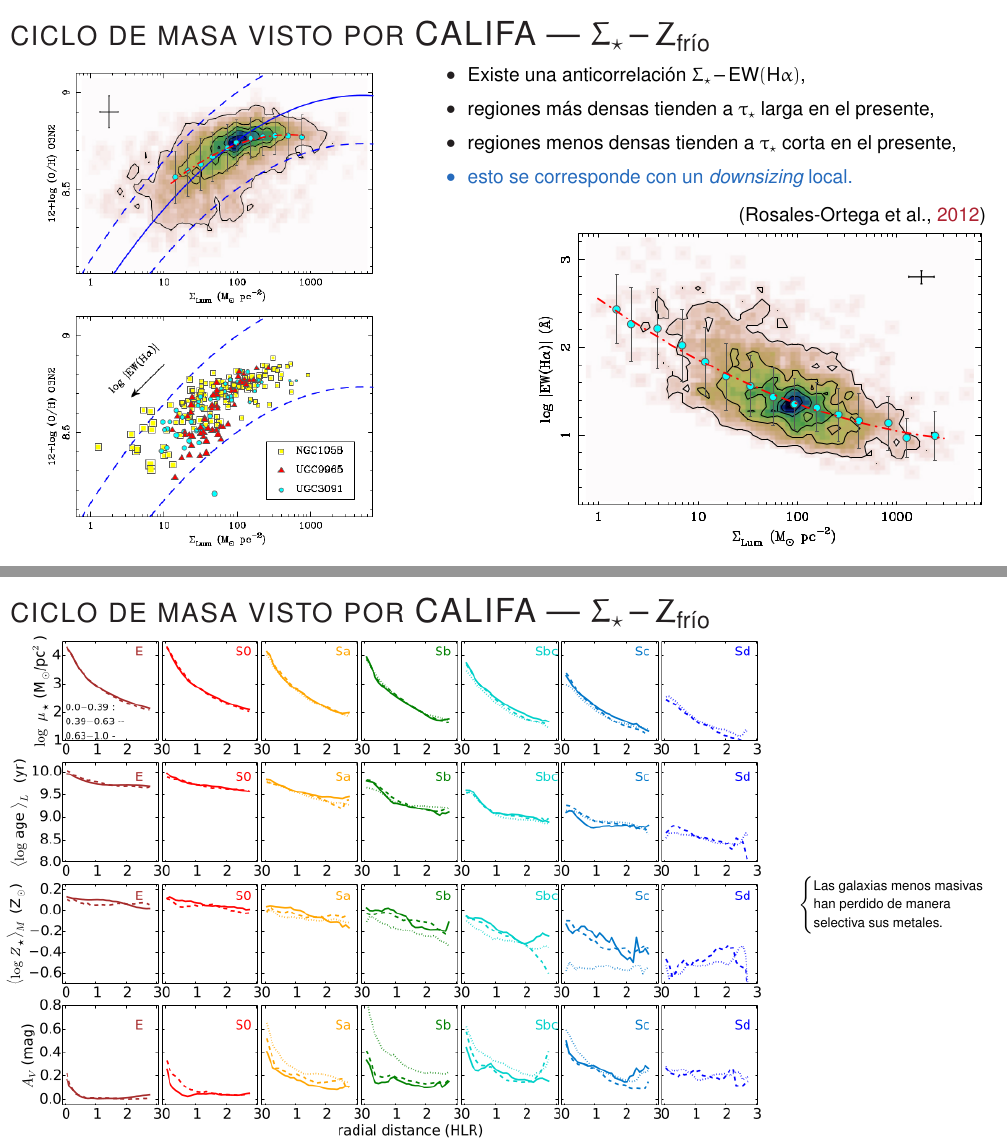
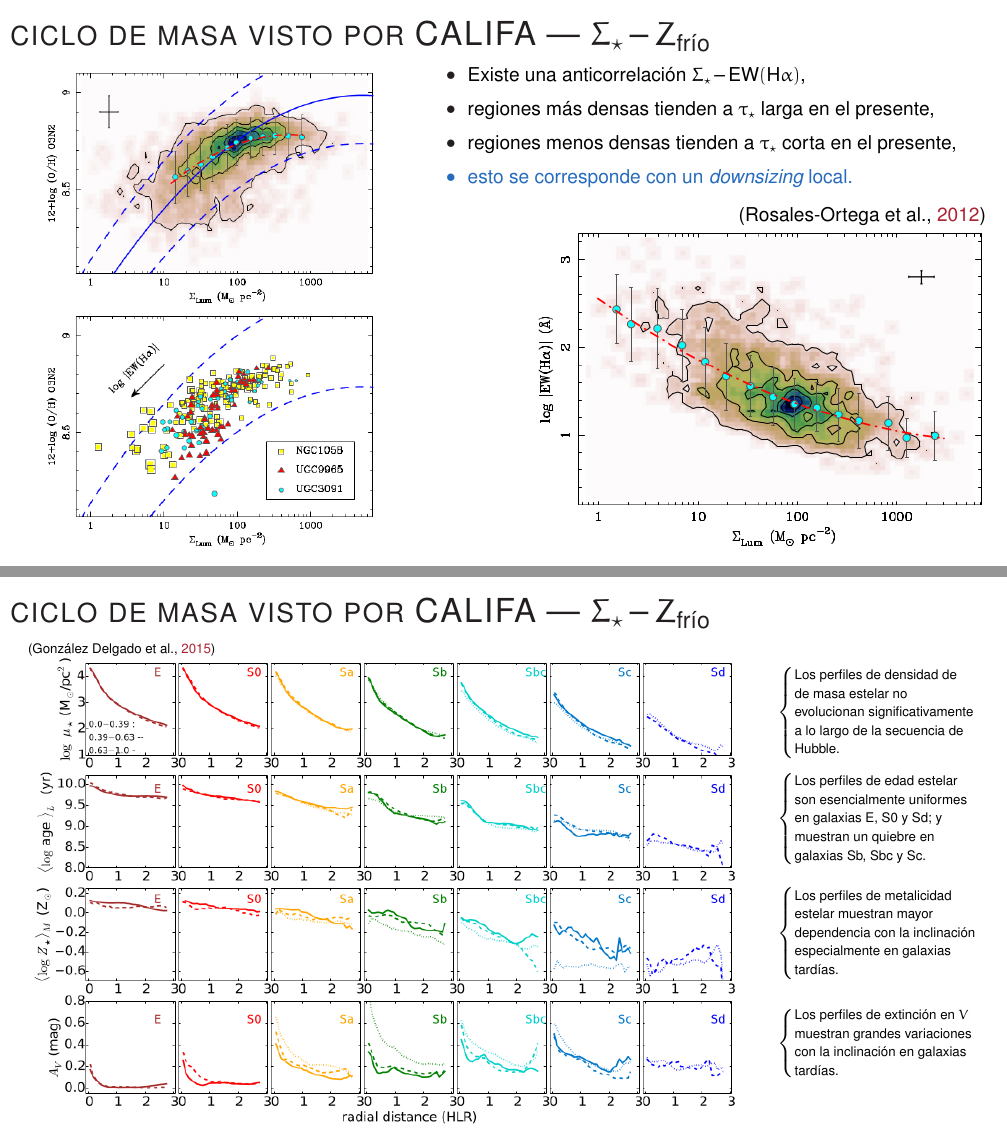
Before and after one commit to ajmejia/1st-phd-seminar, a LaTeX poster (pres.tex): pages 39 and 40 of 61 before the commit and pages 39 and 40 of 62 after it, joined at a grey line. Compiled offline with pdfLaTeX.

Commit message:
finishing stellar properties gradients slide

```diff
--- a/pres.tex
+++ b/pres.tex
@@ -830,19 +830,20 @@ fenómenos locales y globales.
 \end{frame}
 
 
-\begin{frame}{\textsc{ciclo de masa visto por CALIFA --- $\Sigma_\star\,$--$\,Z_{\rm frío}$}}
-
-\begin{columns}
-\column{0.82\textwidth}
+\begin{frame}[t]{\textsc{ciclo de masa visto por CALIFA --- $\Sigma_\star\,$--$\,Z_{\rm frío}$}}
+\begin{columns}[T]
+\setlength{\topsep}{0pt}
+\setlength{\partopsep}{0pt}
+\column{0.75\textwidth}
 % Ambos fenómenos a su vez explican los gradientes radiales observados en galaxias con discos.
 % Fig. 17 Gonzalez+2015:
-\begin{figure}
-\flushleft
-\includegraphics[scale=0.85]{img/gonzalez2015-17}
+\begin{figure}[T]
+\flushleft\tiny\citep{gonzalez2015}
+\includegraphics[width=\textwidth]{img/gonzalez2015-17}
 \end{figure}
 % \begin{tikzpicture}
 % \draw[help lines] (0,0) grid (\textwidth,16);
-% \includegraphics[scale=0.85]{img/gonzalez2015-17}
+% \includegraphics[width=\textwidth]{img/gonzalez2015-17}
 % \end{tikzpicture}
 % Los perfiles de densidad superficial de masa, de edad y de metalicidad decrecen con el radio
 % Esto es consistente con los resultados de Rosales-Ortega+2012 y soportan el crecimiento inside-out.
@@ -851,14 +852,43 @@ fenómenos locales y globales.
 % estelar el enriquecimiento químico ocurre en una escala temporal más corta, mientras que en las de
 % menor formación estelar los metales quedan atrapados en el interior de las estrellas de baja masa
 % por más tiempo.
-
 \column{0.25\textwidth}
 \flushleft
 \begin{equation*}\tiny
 \begin{cases}
-\text{Las galaxias menos masivas}\\
-\text{han perdido de manera}\\
-\text{selectiva sus metales.}
+\text{Los perfiles de densidad de}\\
+\text{de masa estelar no}\\
+\text{evolucionan significativamente}\\
+\text{a lo largo de la secuencia de}\\
+\text{Hubble.}
+\end{cases}
+\end{equation*}
+\begin{equation*}\tiny
+\begin{cases}
+\text{Los perfiles de edad estelar}\\
+\text{son esencialmente uniformes}\\
+\text{en galaxias E, S0 y Sd; y}\\
+\text{muestran un quiebre en}\\
+\text{galaxias Sb, Sbc y Sc.}\\
+\end{cases}
+\end{equation*}
+
+\begin{equation*}\tiny
+\begin{cases}
+\text{Los perfiles de metalicidad}\\
+\text{estelar muestran mayor}\\
+\text{dependencia con la inclinación}\\
+\text{especialmente en galaxias}\\
+\text{tardías.}
+\end{cases}
+\end{equation*}
+
+\begin{equation*}\tiny
+\begin{cases}
+\text{Los perfiles de extinción en $V$}\\
+\text{muestran grandes variaciones}\\
+\text{con la inclinación en galaxias}\\
+\text{tardías.}
 \end{cases}
 \end{equation*}
 
```
